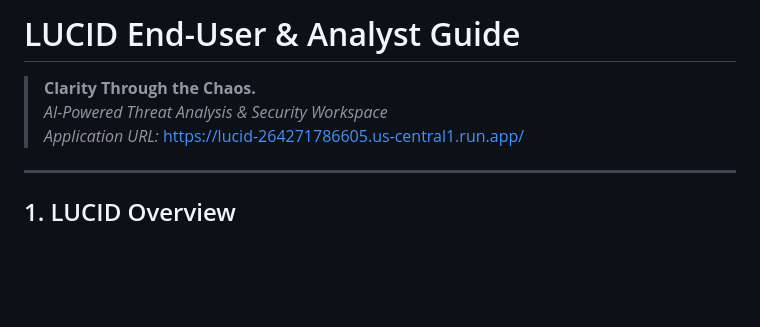
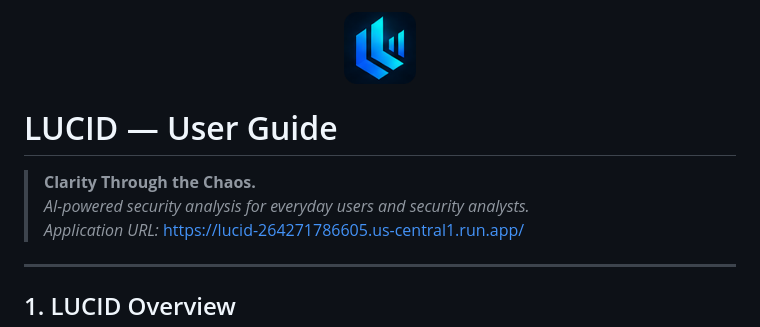
Before and after one commit to reddygarisravanthireddy-ui/LUCID, a Markdown page: docs/USER_GUIDE.md, the part around the change. Drawn GitHub-style; pictures changed too: public/assets/branding/lucid-icon-256.png (added); blank space fills up the shorter version.

```diff
--- a/docs/USER_GUIDE.md
+++ b/docs/USER_GUIDE.md
@@ -1,7 +1,11 @@
-# LUCID End-User & Analyst Guide
+<p align="center">
+  <img src="/public/assets/branding/lucid-icon-256.png" alt="LUCID Logo" width="72" height="72">
+</p>
+
+# LUCID — User Guide
 
 > **Clarity Through the Chaos.**
-> *AI-Powered Threat Analysis & Security Workspace*
+> *AI-powered security analysis for everyday users and security analysts.*<br>
 > *Application URL:* [https://lucid-264271786605.us-central1.run.app/](https://lucid-264271786605.us-central1.run.app/)
 
 ---
```
Also changed, not shown: README.md (+7 -2 lines), public/docs/USER_GUIDE.md (+6 -2 lines), public/assets/branding/lucid-icon-16.png (added), public/assets/branding/lucid-icon-32.png (added), public/assets/branding/lucid-icon-512.png (added), public/assets/branding/lucid-icon-64.png (added), public/assets/branding/lucid-logo-variant-dark.png (added), 2 other files.
